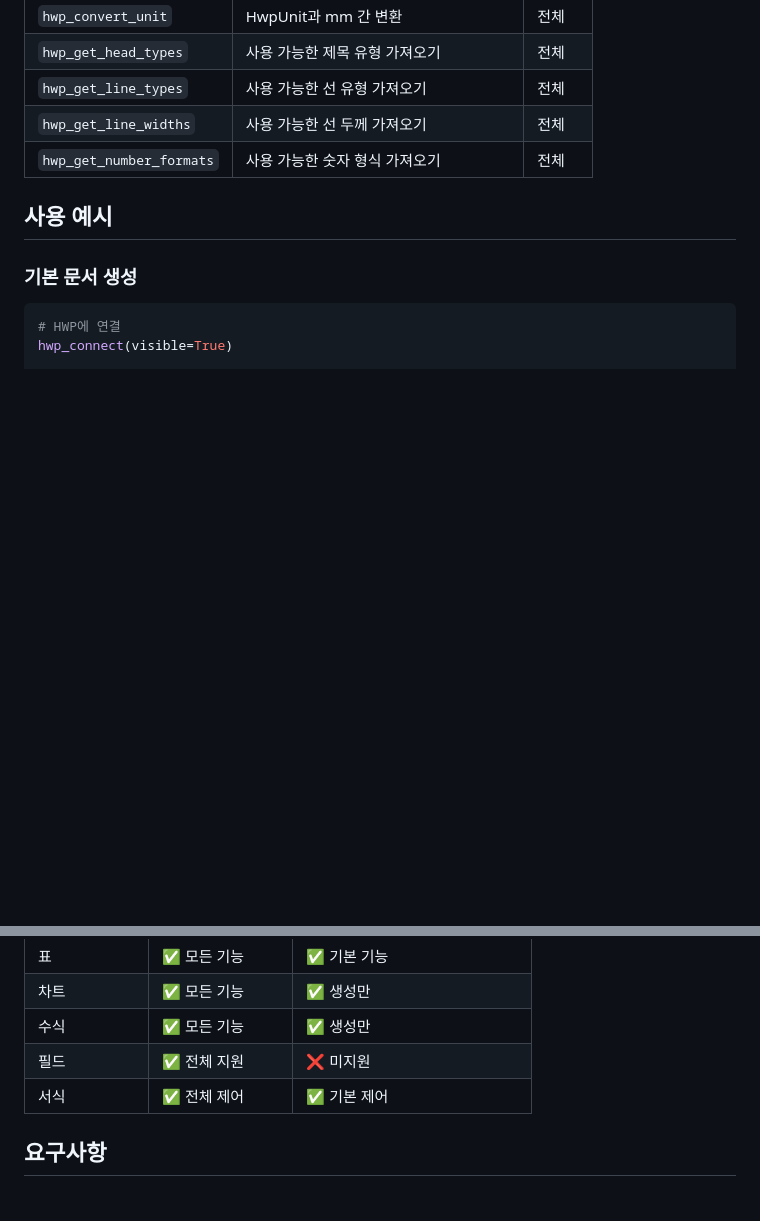
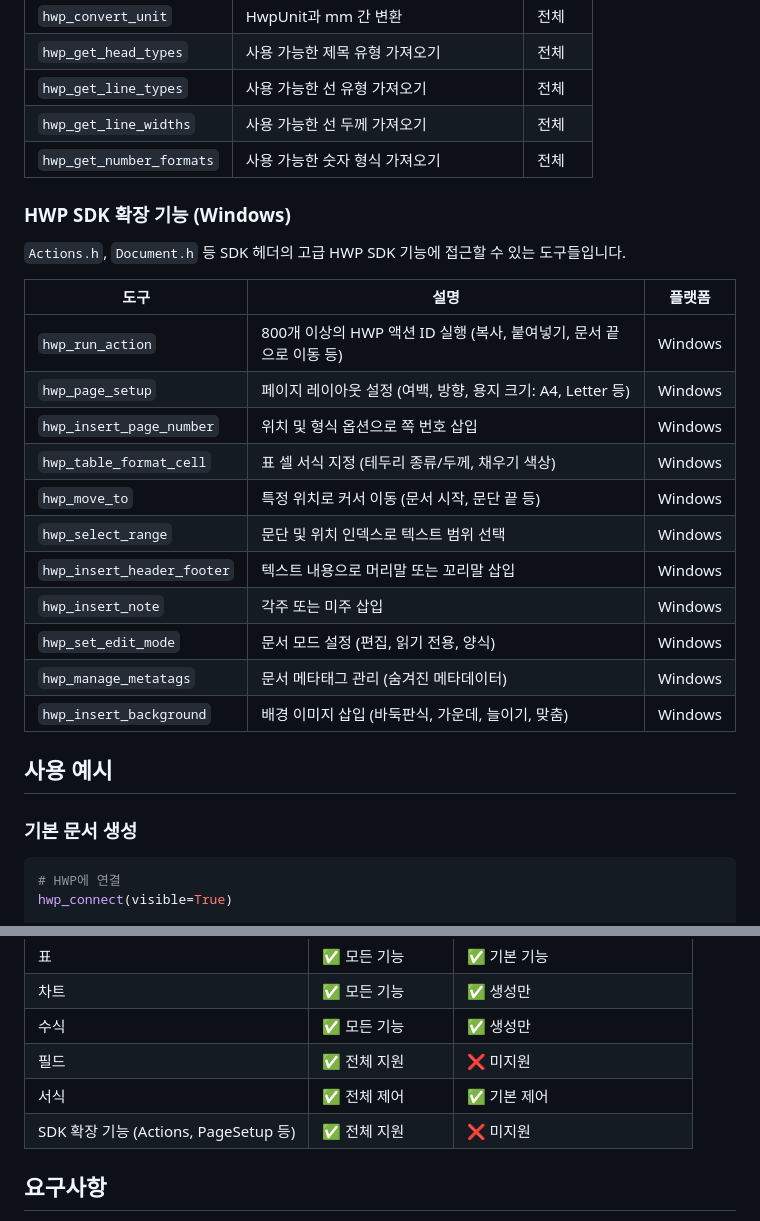
Before and after one commit to Topabaem05/hwpx-mcp, a Markdown page: README.kr.md, 2 parts joined by grey strips. GitHub-like rendering; blank space fills up the shorter version.

```diff
--- a/README.kr.md
+++ b/README.kr.md
@@ -433,6 +433,24 @@ VS Code `settings.json`에 추가:
 | `hwp_get_line_widths` | 사용 가능한 선 두께 가져오기 | 전체 |
 | `hwp_get_number_formats` | 사용 가능한 숫자 형식 가져오기 | 전체 |
 
+### HWP SDK 확장 기능 (Windows)
+
+`Actions.h`, `Document.h` 등 SDK 헤더의 고급 HWP SDK 기능에 접근할 수 있는 도구들입니다.
+
+| 도구 | 설명 | 플랫폼 |
+|------|------|--------|
+| `hwp_run_action` | 800개 이상의 HWP 액션 ID 실행 (복사, 붙여넣기, 문서 끝으로 이동 등) | Windows |
+| `hwp_page_setup` | 페이지 레이아웃 설정 (여백, 방향, 용지 크기: A4, Letter 등) | Windows |
+| `hwp_insert_page_number` | 위치 및 형식 옵션으로 쪽 번호 삽입 | Windows |
+| `hwp_table_format_cell` | 표 셀 서식 지정 (테두리 종류/두께, 채우기 색상) | Windows |
+| `hwp_move_to` | 특정 위치로 커서 이동 (문서 시작, 문단 끝 등) | Windows |
+| `hwp_select_range` | 문단 및 위치 인덱스로 텍스트 범위 선택 | Windows |
+| `hwp_insert_header_footer` | 텍스트 내용으로 머리말 또는 꼬리말 삽입 | Windows |
+| `hwp_insert_note` | 각주 또는 미주 삽입 | Windows |
+| `hwp_set_edit_mode` | 문서 모드 설정 (편집, 읽기 전용, 양식) | Windows |
+| `hwp_manage_metatags` | 문서 메타태그 관리 (숨겨진 메타데이터) | Windows |
+| `hwp_insert_background` | 배경 이미지 삽입 (바둑판식, 가운데, 늘이기, 맞춤) | Windows |
+
 ## 사용 예시
 
 ### 기본 문서 생성
@@ -547,6 +639,7 @@ hwp_toggle_bold()
 | 수식 | ✅ 모든 기능 | ✅ 생성만 |
 | 필드 | ✅ 전체 지원 | ❌ 미지원 |
 | 서식 | ✅ 전체 제어 | ✅ 기본 제어 |
+| SDK 확장 기능 (Actions, PageSetup 등) | ✅ 전체 지원 | ❌ 미지원 |
 
 ## 요구사항
 
```
Also changed, not shown: other parts of README.kr.md (+74 -0 lines).
